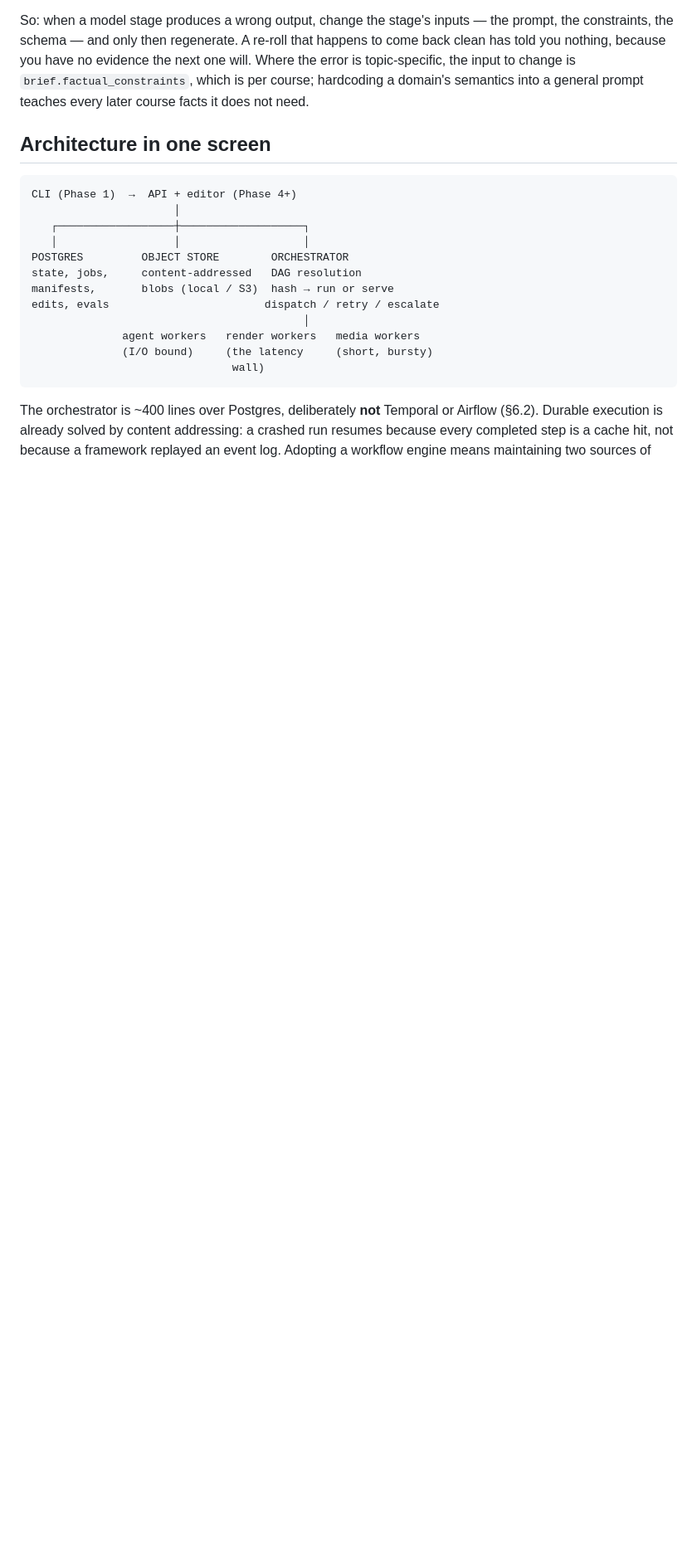
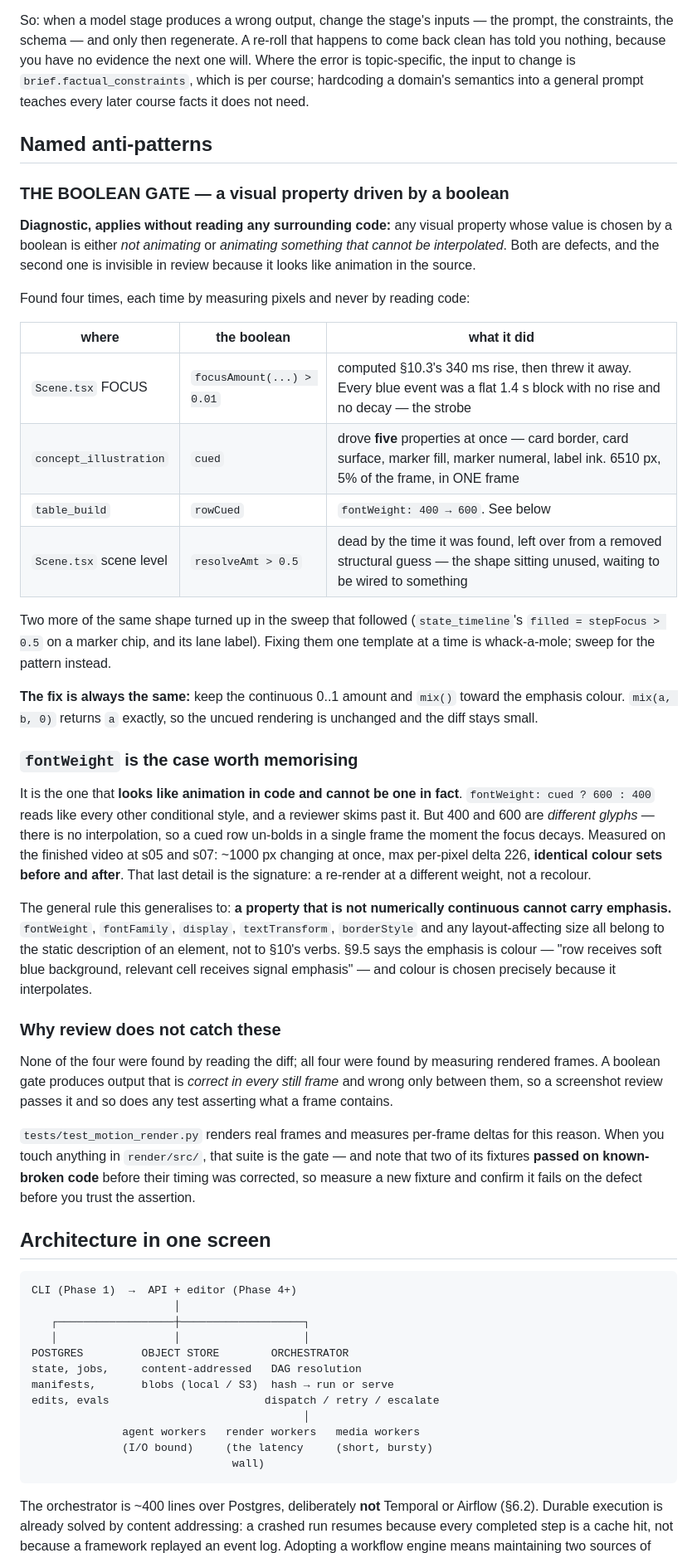
Before and after one commit to SanketJ30/AI-video-creator-, a Markdown page: CLAUDE.md, the part around the change. Shown at 83% size. GitHub-like rendering; blank space fills up the shorter version.

Commit message:
CLAUDE.md: name the boolean-gate anti-pattern
Four instances now, none of them found by reading a diff and all four found by
measuring rendered pixels. That is the part worth writing down: a boolean gate
produces output that is correct in every still frame and wrong only between
them, so screenshot review passes it and so does any test asserting what a frame
contains.

The diagnostic needs no surrounding context: any visual property whose value is
chosen by a boolean is either not animating, or animating something that cannot
be interpolated.

fontWeight gets its own subsection because it is the case that LOOKS like
animation in code and cannot be one in fact. `fontWeight: cued ? 600 : 400`
reads like every other conditional style; 400 and 600 are different glyphs, so
there is nothing to interpolate and the row un-bolds in one frame. Its
signature is identical colour sets before and after — a re-render at a different
weight, not a recolour — which is how it was finally identified.

Generalised to the rule behind it: a property that is not numerically continuous
cannot carry emphasis. fontWeight, fontFamily, display, textTransform,
borderStyle and any layout-affecting size belong to the static description of an
element, not to 10's verbs. 9.5 chose colour for emphasis precisely because it
interpolates.

Also records that two of the motion suite's fixtures PASSED on known-broken code
before their timing was corrected, so a new fixture must be confirmed failing on
the defect before its assertion is trusted.

Co-Authored-By: Claude Opus 5 (1M context) <noreply@anthropic.com>

```diff
--- a/CLAUDE.md
+++ b/CLAUDE.md
@@ -90,6 +90,63 @@ the next one will. Where the error is topic-specific, the input to change is
 `brief.factual_constraints`, which is per course; hardcoding a domain's
 semantics into a general prompt teaches every later course facts it does not
 need.
+
+## Named anti-patterns
+
+### THE BOOLEAN GATE — a visual property driven by a boolean
+
+**Diagnostic, applies without reading any surrounding code:** any visual
+property whose value is chosen by a boolean is either *not animating* or
+*animating something that cannot be interpolated*. Both are defects, and the
+second one is invisible in review because it looks like animation in the source.
+
+Found four times, each time by measuring pixels and never by reading code:
+
+| where | the boolean | what it did |
+|---|---|---|
+| `Scene.tsx` FOCUS | `focusAmount(...) > 0.01` | computed §10.3's 340 ms rise, then threw it away. Every blue event was a flat 1.4 s block with no rise and no decay — the strobe |
+| `concept_illustration` | `cued` | drove **five** properties at once — card border, card surface, marker fill, marker numeral, label ink. 6510 px, 5% of the frame, in ONE frame |
+| `table_build` | `rowCued` | `fontWeight: 400 → 600`. See below |
+| `Scene.tsx` scene level | `resolveAmt > 0.5` | dead by the time it was found, left over from a removed structural guess — the shape sitting unused, waiting to be wired to something |
+
+Two more of the same shape turned up in the sweep that followed
+(`state_timeline`'s `filled = stepFocus > 0.5` on a marker chip, and its lane
+label). Fixing them one template at a time is whack-a-mole; sweep for the
+pattern instead.
+
+**The fix is always the same:** keep the continuous 0..1 amount and `mix()`
+toward the emphasis colour. `mix(a, b, 0)` returns `a` exactly, so the uncued
+rendering is unchanged and the diff stays small.
+
+### `fontWeight` is the case worth memorising
+
+It is the one that **looks like animation in code and cannot be one in fact**.
+`fontWeight: cued ? 600 : 400` reads like every other conditional style, and a
+reviewer skims past it. But 400 and 600 are *different glyphs* — there is no
+interpolation, so a cued row un-bolds in a single frame the moment the focus
+decays. Measured on the finished video at s05 and s07: ~1000 px changing at
+once, max per-pixel delta 226, **identical colour sets before and after**. That
+last detail is the signature: a re-render at a different weight, not a recolour.
+
+The general rule this generalises to: **a property that is not numerically
+continuous cannot carry emphasis.** `fontWeight`, `fontFamily`, `display`,
+`textTransform`, `borderStyle` and any layout-affecting size all belong to the
+static description of an element, not to §10's verbs. §9.5 says the emphasis is
+colour — "row receives soft blue background, relevant cell receives signal
+emphasis" — and colour is chosen precisely because it interpolates.
+
+### Why review does not catch these
+
+None of the four were found by reading the diff; all four were found by
+measuring rendered frames. A boolean gate produces output that is *correct in
+every still frame* and wrong only between them, so a screenshot review passes it
+and so does any test asserting what a frame contains.
+
+`tests/test_motion_render.py` renders real frames and measures per-frame deltas
+for this reason. When you touch anything in `render/src/`, that suite is the
+gate — and note that two of its fixtures **passed on known-broken code** before
+their timing was corrected, so measure a new fixture and confirm it fails on the
+defect before you trust the assertion.
 
 ## Architecture in one screen
 
```
